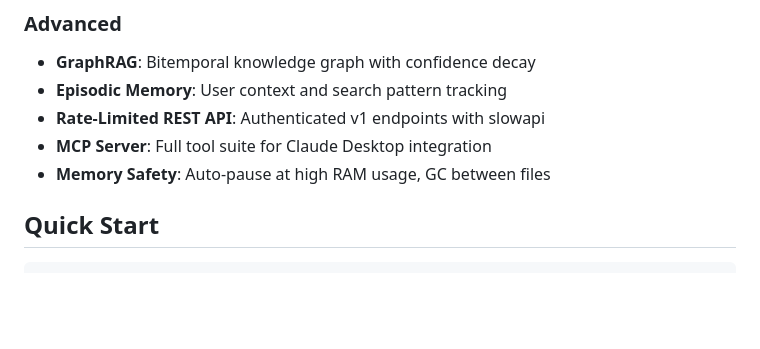
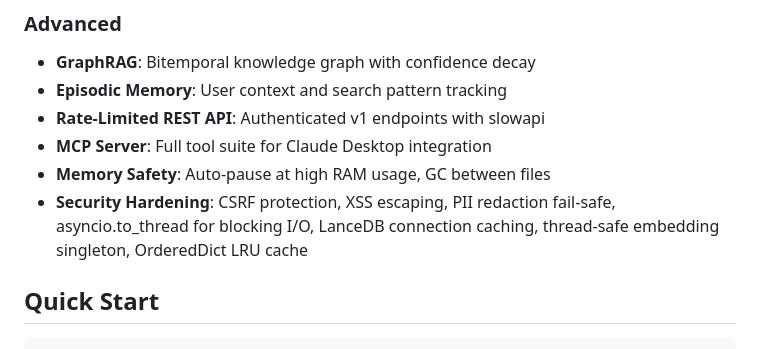
Before and after one commit to TJ-Neary/CoreRag, a Markdown page: README.md, the part around the change. GitHub-like rendering; blank space fills up the shorter version.

```diff
--- a/README.md
+++ b/README.md
@@ -51,6 +51,7 @@ A local-first, privacy-preserving knowledge engine with semantic search, exposed
 - **Rate-Limited REST API**: Authenticated v1 endpoints with slowapi
 - **MCP Server**: Full tool suite for Claude Desktop integration
 - **Memory Safety**: Auto-pause at high RAM usage, GC between files
+- **Security Hardening**: CSRF protection, XSS escaping, PII redaction fail-safe, asyncio.to_thread for blocking I/O, LanceDB connection caching, thread-safe embedding singleton, OrderedDict LRU cache
 
 ## Quick Start
 
```
Also changed, not shown: _CATALOG/CHANGELOG.md (+42 -0 lines).
